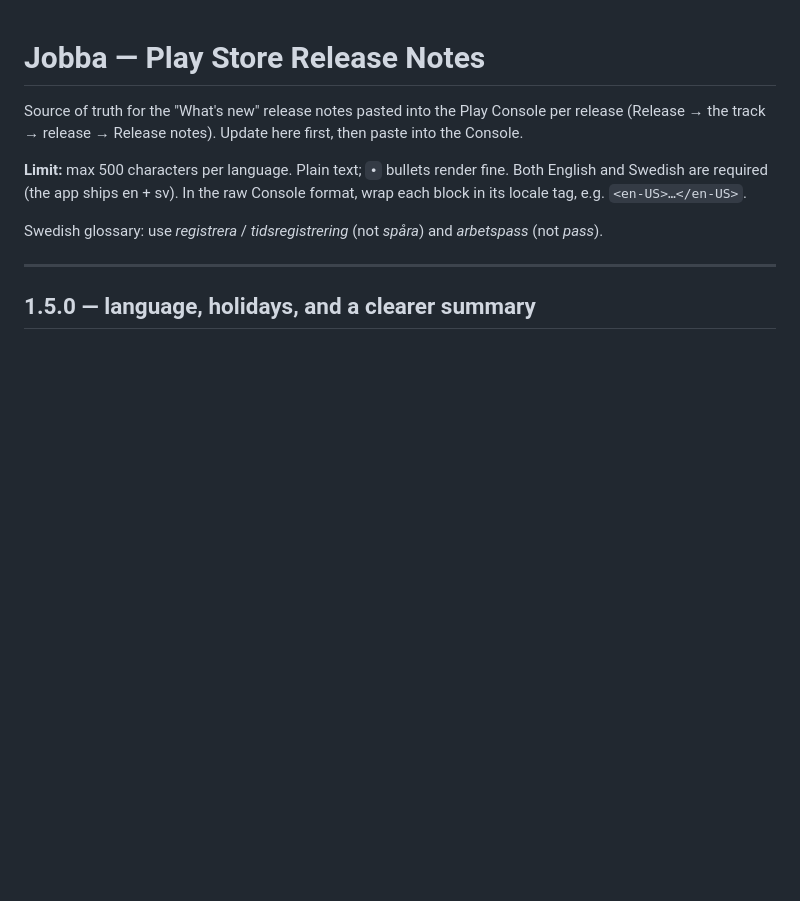
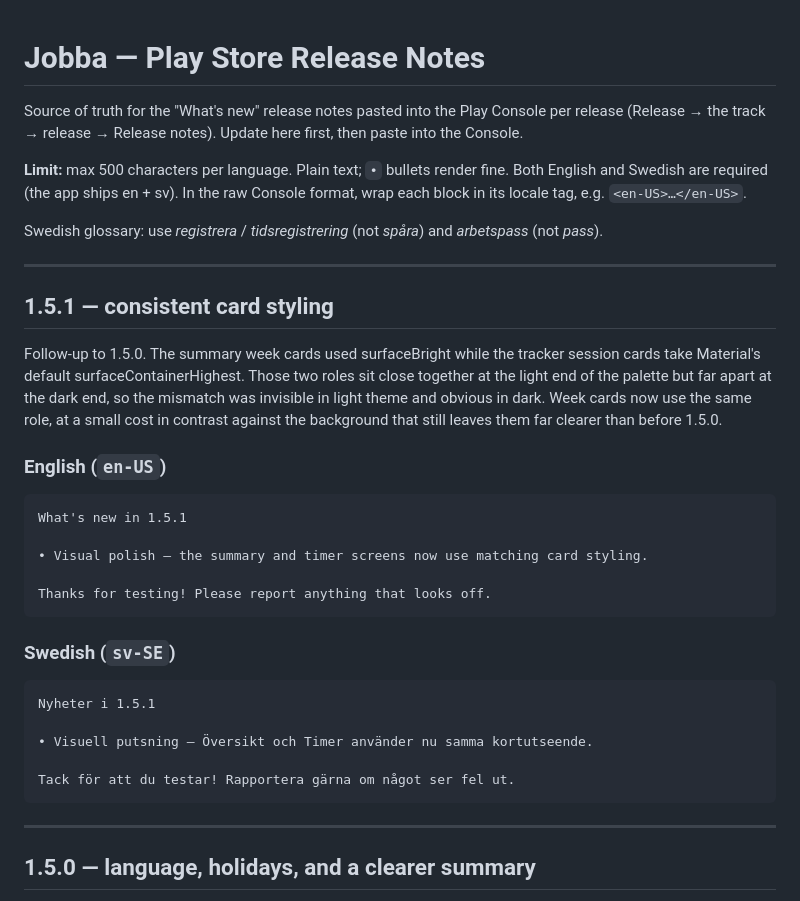
Before and after one commit to jhcode-apps/jobba, a Markdown page: release-notes.md, the part around the change. Drawn GitHub-style; blank space fills up the shorter version.

Commit message:
Add 1.5.1 release notes (consistent card styling)
Co-Authored-By: Claude Opus 5 <noreply@anthropic.com>

````diff
--- a/release-notes.md
+++ b/release-notes.md
@@ -10,6 +10,37 @@ format, wrap each block in its locale tag, e.g. `<en-US>…</en-US>`.
 
 Swedish glossary: use *registrera* / *tidsregistrering* (not *spåra*) and
 *arbetspass* (not *pass*).
+
+---
+
+## 1.5.1 — consistent card styling
+
+Follow-up to 1.5.0. The summary week cards used surfaceBright while the tracker
+session cards take Material's default surfaceContainerHighest. Those two roles
+sit close together at the light end of the palette but far apart at the dark
+end, so the mismatch was invisible in light theme and obvious in dark. Week
+cards now use the same role, at a small cost in contrast against the background
+that still leaves them far clearer than before 1.5.0.
+
+### English (`en-US`)
+
+```
+What's new in 1.5.1
+
+• Visual polish — the summary and timer screens now use matching card styling.
+
+Thanks for testing! Please report anything that looks off.
+```
+
+### Swedish (`sv-SE`)
+
+```
+Nyheter i 1.5.1
+
+• Visuell putsning — Översikt och Timer använder nu samma kortutseende.
+
+Tack för att du testar! Rapportera gärna om något ser fel ut.
+```
 
 ---
 
````
